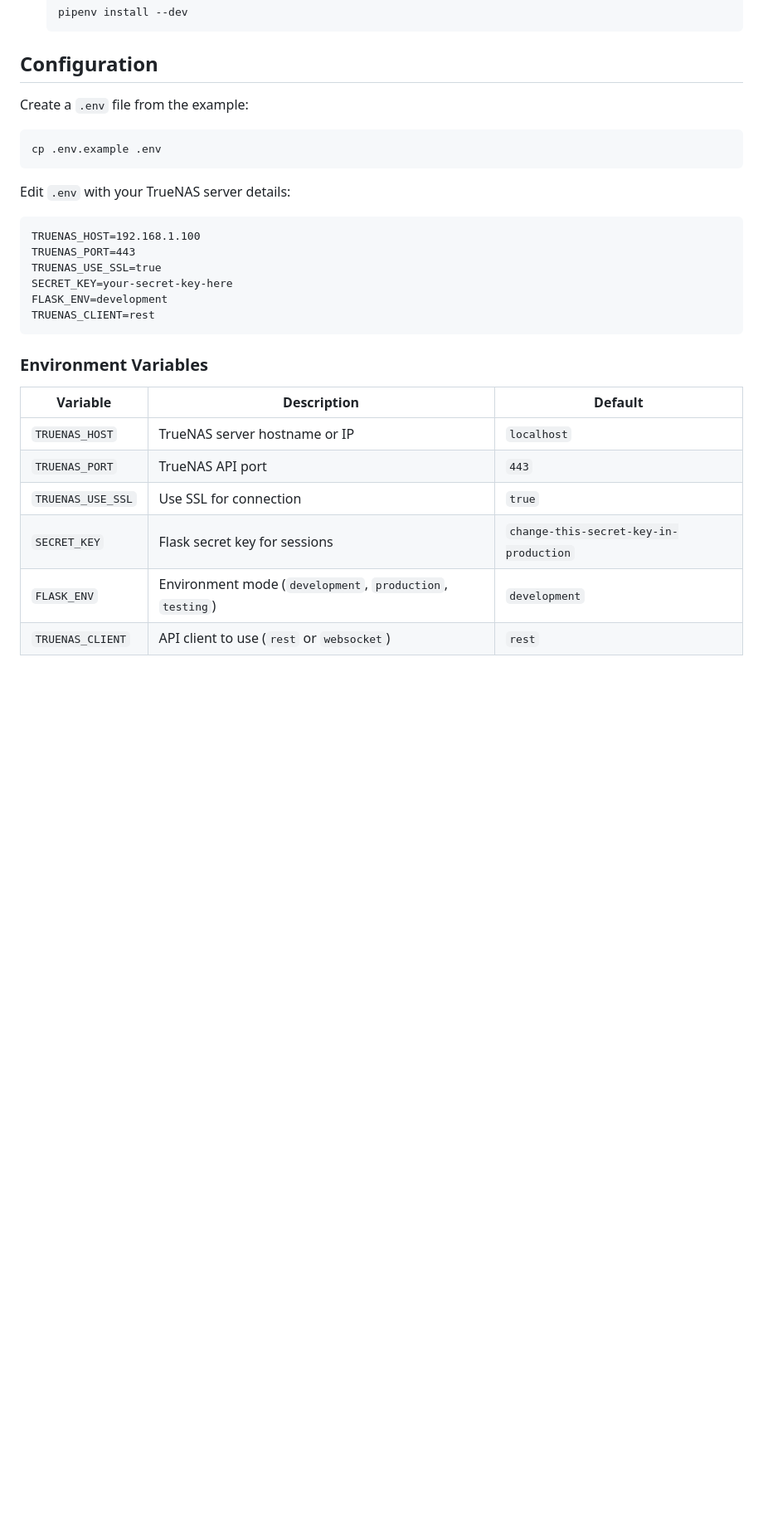
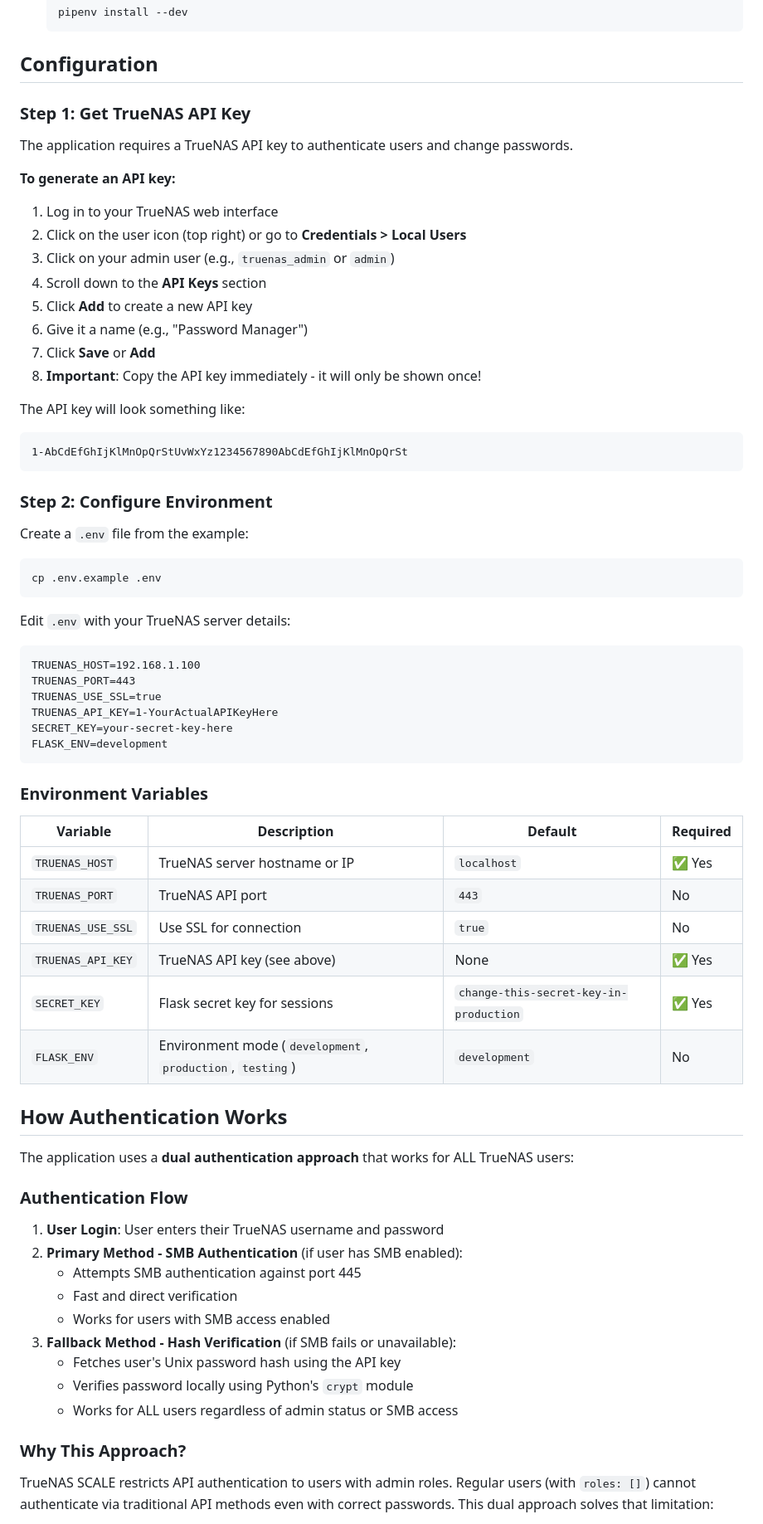
Before and after one commit to nelson-caberto/truenas-password-changer, a Markdown page: README.md, the part around one of its changes. Shown at 83% size. Drawn GitHub-style; blank space fills up the shorter version.

````diff
--- a/README.md
+++ b/README.md
@@ -36,6 +39,28 @@ A simple Flask web application that allows TrueNAS users to change their own pas
 
 ## Configuration
 
+### Step 1: Get TrueNAS API Key
+
+The application requires a TrueNAS API key to authenticate users and change passwords.
+
+**To generate an API key:**
+
+1. Log in to your TrueNAS web interface
+2. Click on the user icon (top right) or go to **Credentials > Local Users**
+3. Click on your admin user (e.g., `truenas_admin` or `admin`)
+4. Scroll down to the **API Keys** section
+5. Click **Add** to create a new API key
+6. Give it a name (e.g., "Password Manager")
+7. Click **Save** or **Add**
+8. **Important**: Copy the API key immediately - it will only be shown once!
+
+The API key will look something like:
+```
+1-AbCdEfGhIjKlMnOpQrStUvWxYz1234567890AbCdEfGhIjKlMnOpQrSt
+```
+
+### Step 2: Configure Environment
+
 Create a `.env` file from the example:
 
 ```bash
@@ -48,18 +73,39 @@ Edit `.env` with your TrueNAS server details:
 TRUENAS_HOST=192.168.1.100
 TRUENAS_PORT=443
 TRUENAS_USE_SSL=true
+TRUENAS_API_KEY=1-YourActualAPIKeyHere
 SECRET_KEY=your-secret-key-here
 FLASK_ENV=development
-TRUENAS_CLIENT=rest
 ```
 
 ### Environment Variables
 
-| Variable | Description | Default |
-|----------|-------------|---------|
-| `TRUENAS_HOST` | TrueNAS server hostname or IP | `localhost` |
-| `TRUENAS_PORT` | TrueNAS API port | `443` |
-| `TRUENAS_USE_SSL` | Use SSL for connection | `true` |
-| `SECRET_KEY` | Flask secret key for sessions | `change-this-secret-key-in-production` |
-| `FLASK_ENV` | Environment mode (`development`, `production`, `testing`) | `development` |
-| `TRUENAS_CLIENT` | API client to use (`rest` or `websocket`) | `rest` |
+| Variable | Description | Default | Required |
+|----------|-------------|---------|----------|
+| `TRUENAS_HOST` | TrueNAS server hostname or IP | `localhost` | ✅ Yes |
+| `TRUENAS_PORT` | TrueNAS API port | `443` | No |
+| `TRUENAS_USE_SSL` | Use SSL for connection | `true` | No |
+| `TRUENAS_API_KEY` | TrueNAS API key (see above) | None | ✅ Yes |
+| `SECRET_KEY` | Flask secret key for sessions | `change-this-secret-key-in-production` | ✅ Yes |
+| `FLASK_ENV` | Environment mode (`development`, `production`, `testing`) | `development` | No |
+
+## How Authentication Works
+
+The application uses a **dual authentication approach** that works for ALL TrueNAS users:
+
+### Authentication Flow
+
+1. **User Login**: User enters their TrueNAS username and password
+2. **Primary Method - SMB Authentication** (if user has SMB enabled):
+   - Attempts SMB authentication against port 445
+   - Fast and direct verification
+   - Works for users with SMB access enabled
+3. **Fallback Method - Hash Verification** (if SMB fails or unavailable):
+   - Fetches user's Unix password hash using the API key
+   - Verifies password locally using Python's `crypt` module
+   - Works for ALL users regardless of admin status or SMB access
+
+### Why This Approach?
+
+TrueNAS SCALE restricts API authentication to users with admin roles. Regular users (with `roles: []`) cannot authenticate via traditional API methods even with correct passwords. This dual approach solves that limitation:
+
````
Also changed, not shown: other parts of README.md (+67 -36 lines).
